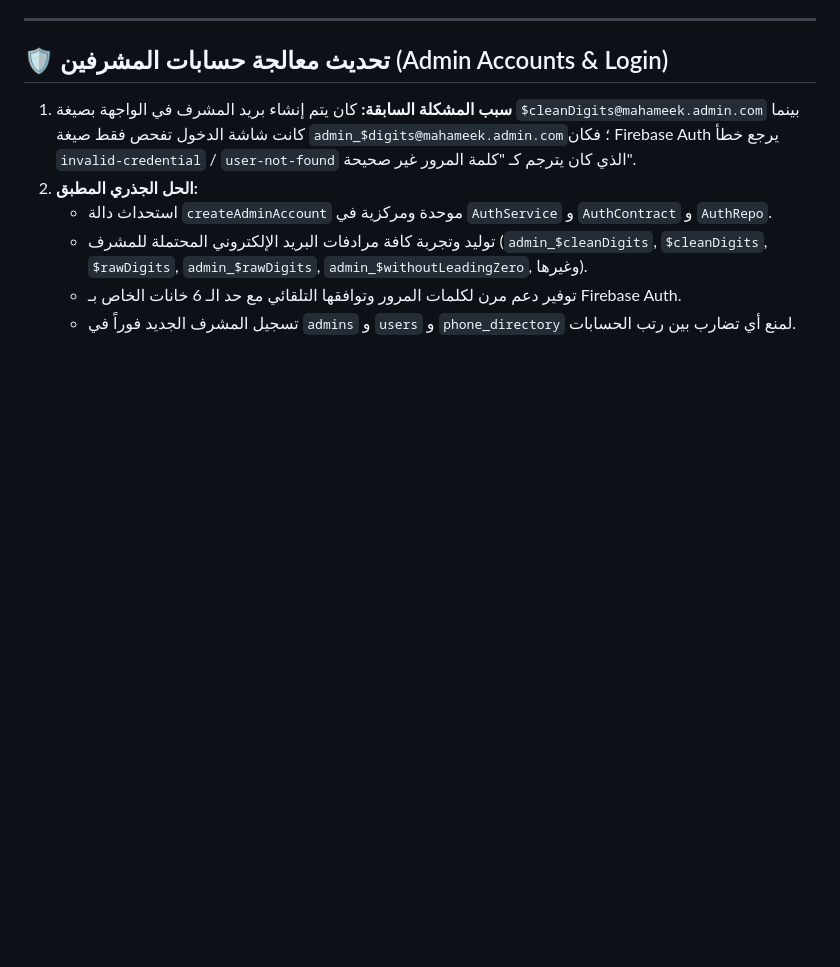
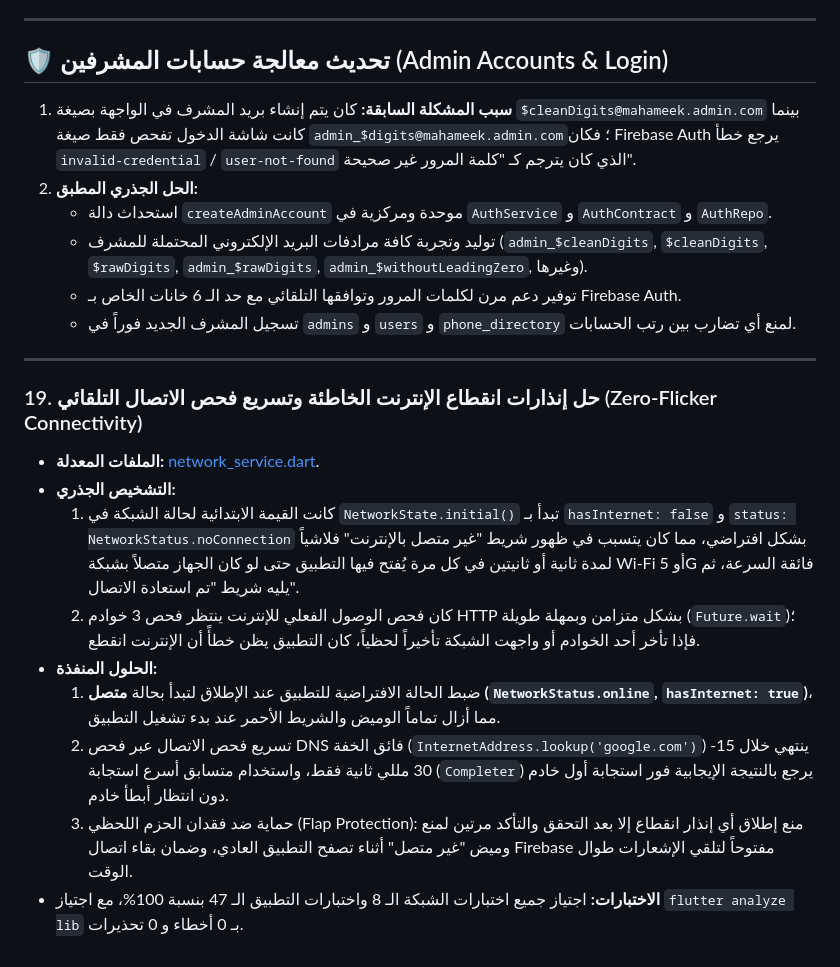
Before and after one commit to noornady00-blip/my-flutter, a Markdown page: walkthrough.md, the part around the change. Rendered like a GitHub page; blank space fills up the shorter version.

Commit message:
docs: add section 19 for network zero-flicker solution

```diff
--- a/walkthrough.md
+++ b/walkthrough.md
@@ -183,3 +183,16 @@
    - توليد وتجربة كافة مرادفات البريد الإلكتروني المحتملة للمشرف (`admin_$cleanDigits`, `$cleanDigits`, `$rawDigits`, `admin_$rawDigits`, `admin_$withoutLeadingZero`, وغيرها).
    - توفير دعم مرن لكلمات المرور وتوافقها التلقائي مع حد الـ 6 خانات الخاص بـ Firebase Auth.
    - تسجيل المشرف الجديد فوراً في `admins` و `users` و `phone_directory` لمنع أي تضارب بين رتب الحسابات.
+
+---
+
+### 19. حل إنذارات انقطاع الإنترنت الخاطئة وتسريع فحص الاتصال التلقائي (Zero-Flicker Connectivity)
+- **الملفات المعدلة:** [network_service.dart](file:///d:/xampp/htdocs/Mahameek/mahameek/lib/network/network_service.dart).
+- **التشخيص الجذري:**
+  1. كانت القيمة الابتدائية لحالة الشبكة في `NetworkState.initial()` تبدأ بـ `hasInternet: false` و `status: NetworkStatus.noConnection` بشكل افتراضي، مما كان يتسبب في ظهور شريط "غير متصل بالإنترنت" فلاشياً لمدة ثانية أو ثانيتين في كل مرة يُفتح فيها التطبيق حتى لو كان الجهاز متصلاً بشبكة Wi-Fi أو 5G فائقة السرعة، ثم يليه شريط "تم استعادة الاتصال".
+  2. كان فحص الوصول الفعلي للإنترنت ينتظر فحص 3 خوادم HTTP بشكل متزامن وبمهلة طويلة (`Future.wait`)؛ فإذا تأخر أحد الخوادم أو واجهت الشبكة تأخيراً لحظياً، كان التطبيق يظن خطأً أن الإنترنت انقطع.
+- **الحلول المنفذة:**
+  1. ضبط الحالة الافتراضية للتطبيق عند الإطلاق لتبدأ بحالة **متصل (`NetworkStatus.online`, `hasInternet: true`)**، مما أزال تماماً الوميض والشريط الأحمر عند بدء تشغيل التطبيق.
+  2. تسريع فحص الاتصال عبر فحص DNS فائق الخفة (`InternetAddress.lookup('google.com')`) ينتهي خلال 15-30 مللي ثانية فقط، واستخدام متسابق أسرع استجابة (`Completer`) يرجع بالنتيجة الإيجابية فور استجابة أول خادم دون انتظار أبطأ خادم.
+  3. حماية ضد فقدان الحزم اللحظي (Flap Protection): منع إطلاق أي إنذار انقطاع إلا بعد التحقق والتأكد مرتين لمنع وميض "غير متصل" أثناء تصفح التطبيق العادي، وضمان بقاء اتصال Firebase مفتوحاً لتلقي الإشعارات طوال الوقت.
+- **الاختبارات:** اجتياز جميع اختبارات الشبكة الـ 8 واختبارات التطبيق الـ 47 بنسبة 100%، مع اجتياز `flutter analyze lib` بـ 0 أخطاء و 0 تحذيرات.
```
